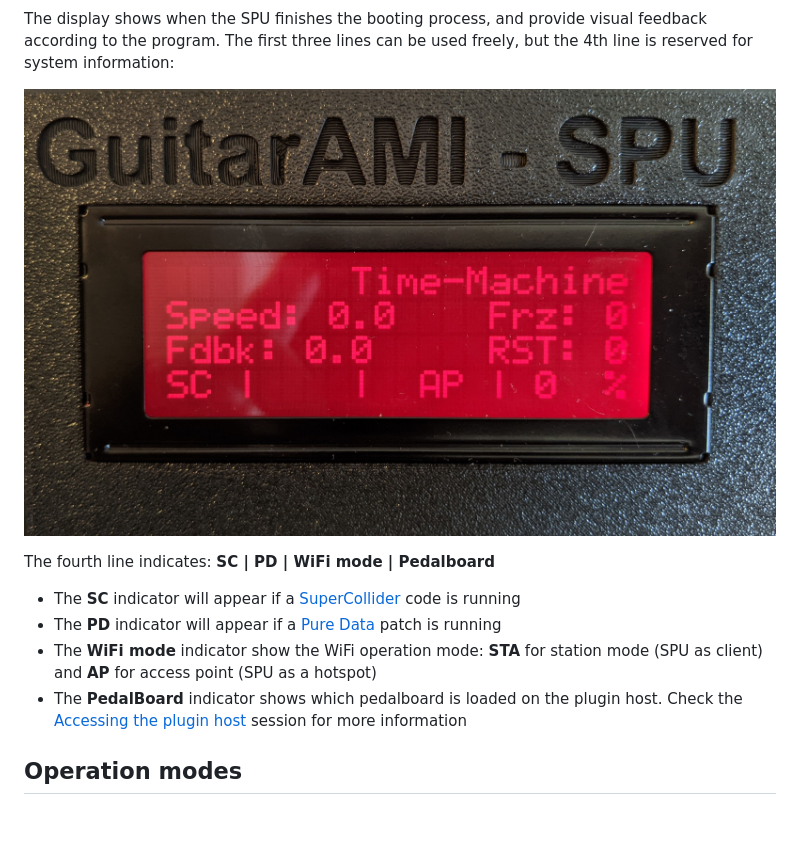
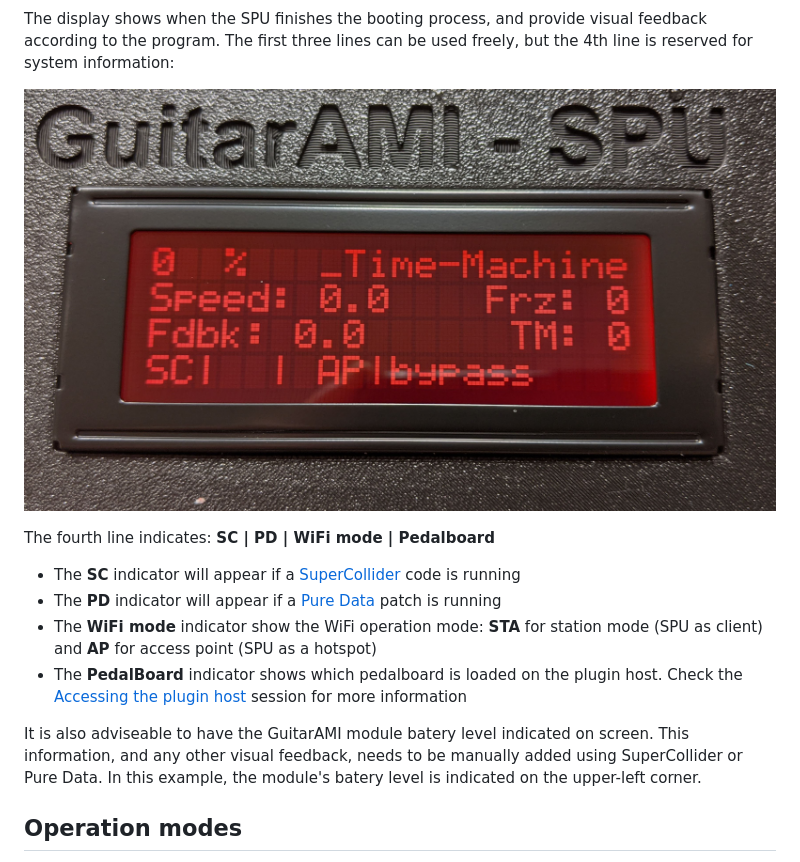
Before and after one commit to Puara/GuitarAMI, a Markdown page: GuitarAMI_SPU.md, the part around the change. Rendered like a GitHub page; pictures changed too: images_spu/display_tm.jpg; blank space fills up the shorter version.

Commit message:
replace display image

```diff
--- a/GuitarAMI_SPU.md
+++ b/GuitarAMI_SPU.md
@@ -59,6 +59,8 @@ The fourth line indicates: **SC | PD | WiFi mode | Pedalboard**
 - The **PD** indicator will appear if a [Pure Data](https://puredata.info/) patch is running
 - The **WiFi mode** indicator show the WiFi operation mode: **STA** for station mode (SPU as client) and **AP** for access point (SPU as a hotspot)
 - The **PedalBoard** indicator shows which pedalboard is loaded on the plugin host. Check the [Accessing the plugin host](#accessing-the-plugin-host) session for more information
+
+It is also adviseable to have the GuitarAMI module batery level indicated on screen. This information, and any other visual feedback, needs to be manually added using SuperCollider or Pure Data. In this example, the module's batery level is indicated on the upper-left corner.
 
 ## Operation modes
 
```
